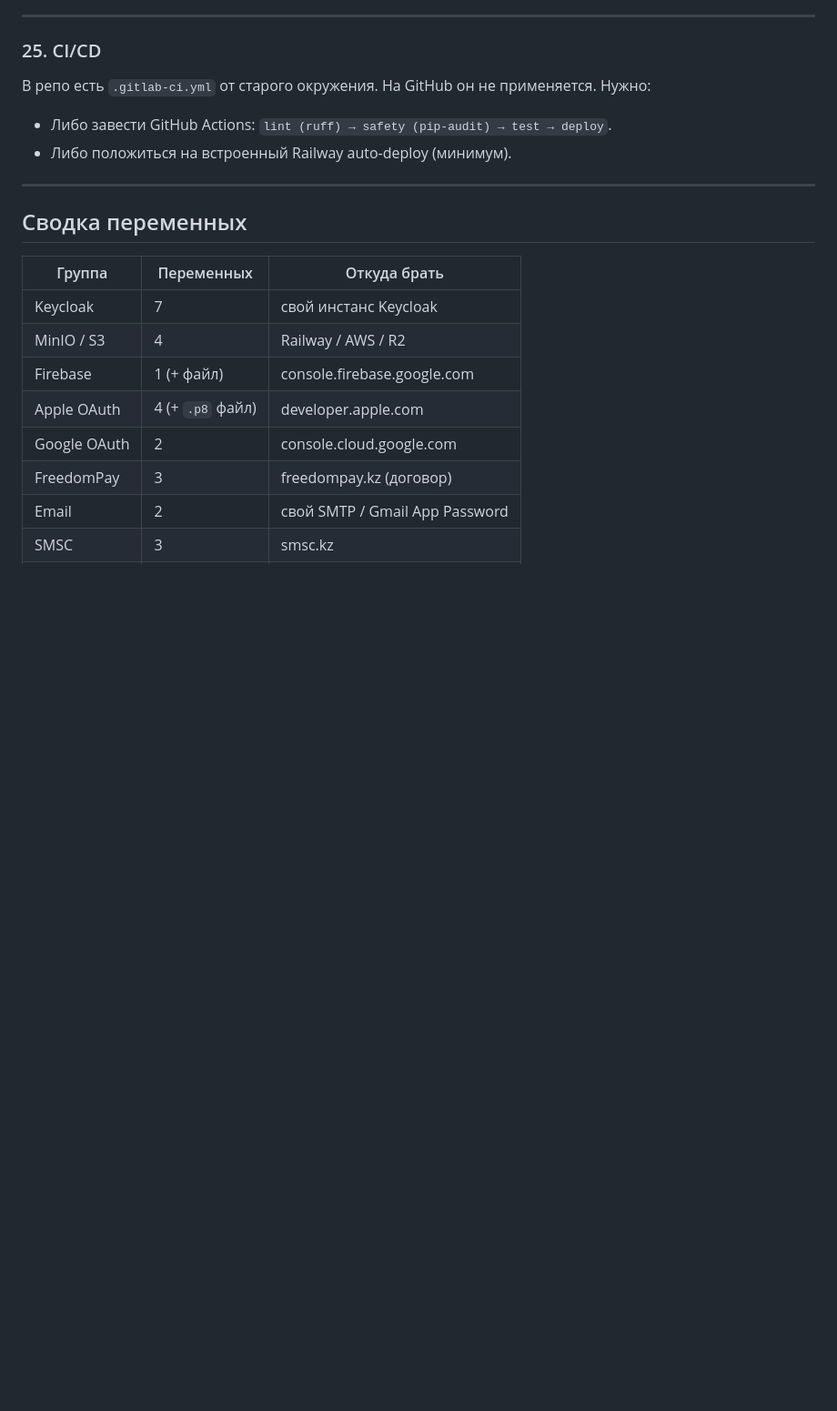
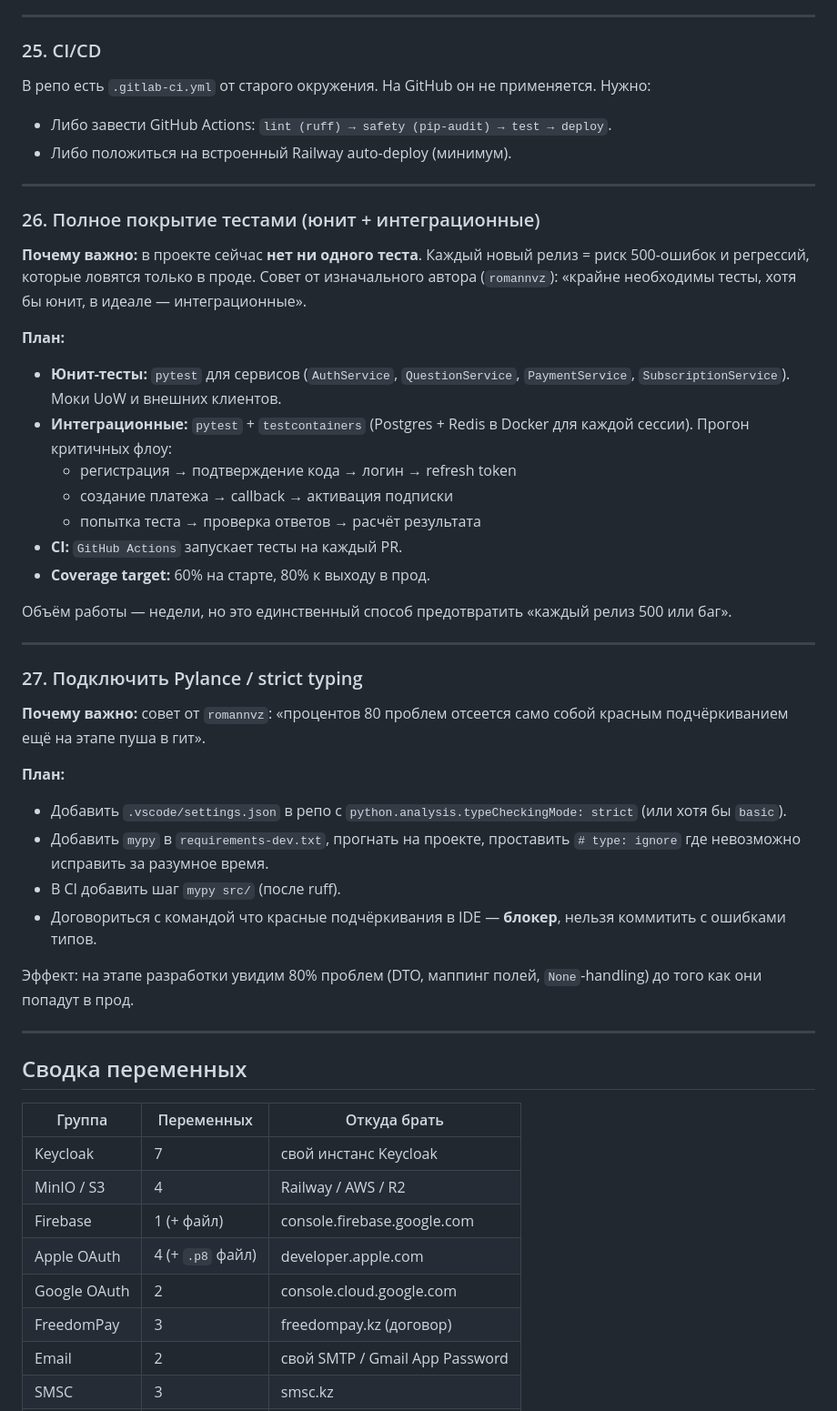
Before and after one commit to ppechkin574-art/backend, a Markdown page: TECH_DEBT.md, the part around the change. Shown at 91% size. GitHub-like rendering; blank space fills up the shorter version.

Commit message:
docs: add tests + Pylance/strict typing items per Roman's feedback

```diff
--- a/TECH_DEBT.md
+++ b/TECH_DEBT.md
@@ -329,6 +329,37 @@ pip install slowapi
 
 ---
 
+### 26. Полное покрытие тестами (юнит + интеграционные)
+
+**Почему важно:** в проекте сейчас **нет ни одного теста**. Каждый новый релиз = риск 500-ошибок и регрессий, которые ловятся только в проде. Совет от изначального автора (`romannvz`): «крайне необходимы тесты, хотя бы юнит, в идеале — интеграционные».
+
+**План:**
+- **Юнит-тесты:** `pytest` для сервисов (`AuthService`, `QuestionService`, `PaymentService`, `SubscriptionService`). Моки UoW и внешних клиентов.
+- **Интеграционные:** `pytest` + `testcontainers` (Postgres + Redis в Docker для каждой сессии). Прогон критичных флоу:
+  - регистрация → подтверждение кода → логин → refresh token
+  - создание платежа → callback → активация подписки
+  - попытка теста → проверка ответов → расчёт результата
+- **CI:** `GitHub Actions` запускает тесты на каждый PR.
+- **Coverage target:** 60% на старте, 80% к выходу в прод.
+
+Объём работы — недели, но это единственный способ предотвратить «каждый релиз 500 или баг».
+
+---
+
+### 27. Подключить Pylance / strict typing
+
+**Почему важно:** совет от `romannvz`: «процентов 80 проблем отсеется само собой красным подчёркиванием ещё на этапе пуша в гит».
+
+**План:**
+- Добавить `.vscode/settings.json` в репо с `python.analysis.typeCheckingMode: strict` (или хотя бы `basic`).
+- Добавить `mypy` в `requirements-dev.txt`, прогнать на проекте, проставить `# type: ignore` где невозможно исправить за разумное время.
+- В CI добавить шаг `mypy src/` (после ruff).
+- Договориться с командой что красные подчёркивания в IDE — **блокер**, нельзя коммитить с ошибками типов.
+
+Эффект: на этапе разработки увидим 80% проблем (DTO, маппинг полей, `None`-handling) до того как они попадут в прод.
+
+---
+
 ## Сводка переменных
 
 | Группа | Переменных | Откуда брать |
```
